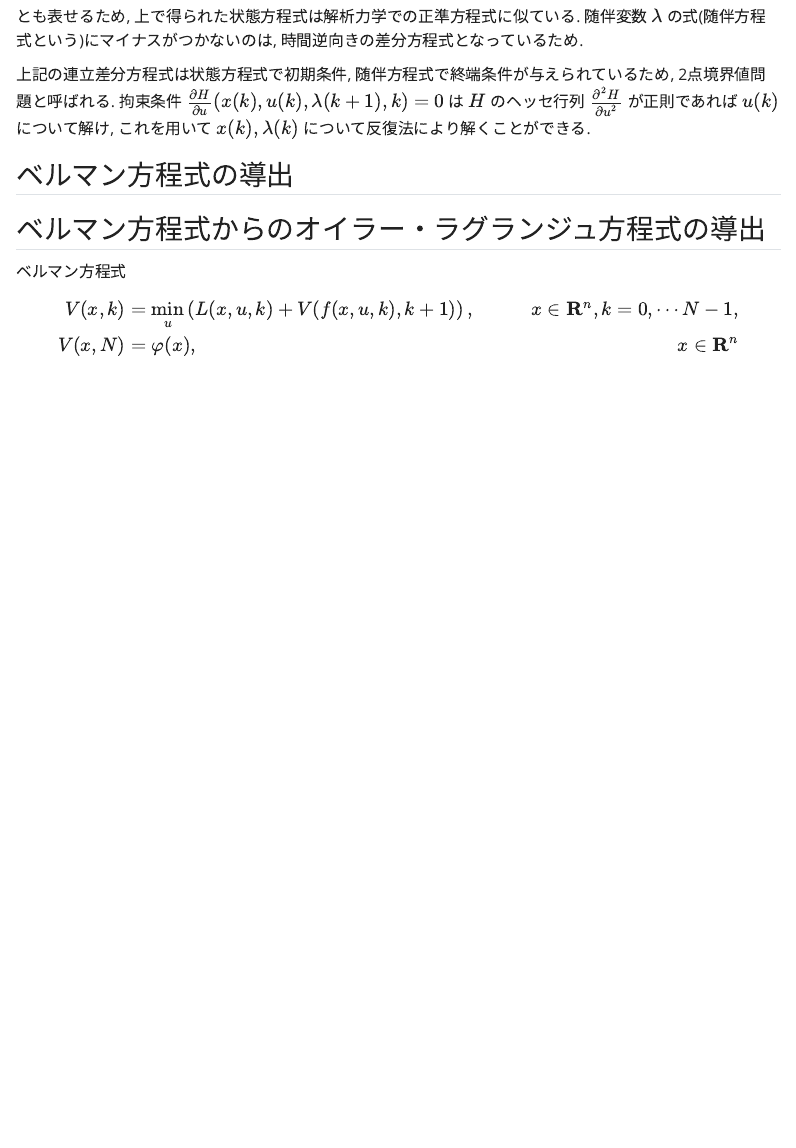
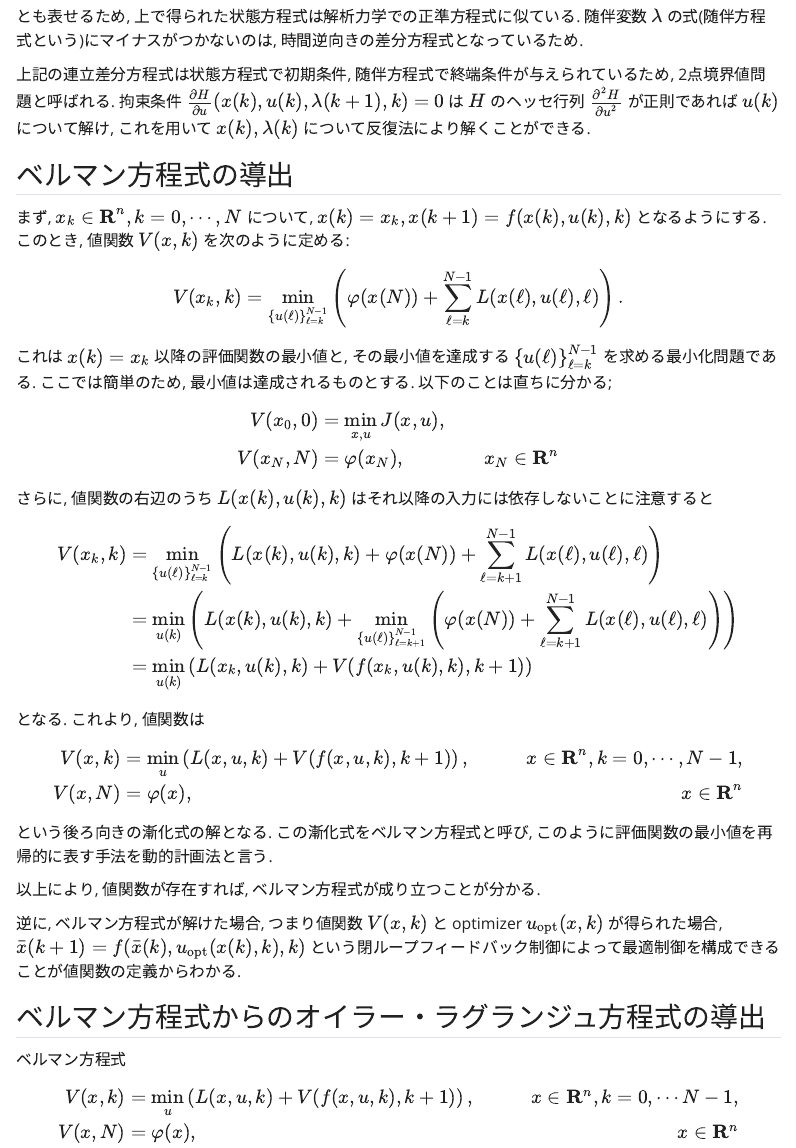
Before and after one commit to wakabame/study_note, a Quarto document (docs/nonlinear_contol/discrete.qmd): the page in a window 1100 px wide, from 1640 px down. Rendered offline with R 4.5, knitr and Pandoc in place of Quarto, with nearby package versions; menus at the side of the page are left out.

Commit message:
ベルマン方程式の導出を追加

```diff
--- a/docs/nonlinear_contol/discrete.qmd
+++ b/docs/nonlinear_contol/discrete.qmd
@@ -5,7 +5,7 @@ format:
     code-fold: true
 jupyter: python3
 date: 2024-08-23
-date-modified: 2024-08-25
+date-modified: 2024-08-26
 chapter: 3
 ---
 
@@ -92,6 +92,65 @@ $$
 拘束条件 $\frac{\partial H}{\partial u}(x(k), u(k), \lambda(k+1), k)=0$ は $H$ のヘッセ行列 $\frac{\partial^2 H}{\partial u^2}$ が正則であれば $u(k)$ について解け, これを用いて $x(k), \lambda(k)$ について反復法により解くことができる.
 
 ## ベルマン方程式の導出
+
+まず, $x_k\in \mathbf{R}^n, k=0,\cdots, N$ について, $x(k)=x_k, x(k+1)=f(x(k), u(k),k)$ となるようにする.
+このとき, 値関数 $V(x,k)$ を次のように定める:
+
+$$
+V(x_k,k) = \min_{\{u(\ell)\}_{\ell=k}^{N-1}}
+\left(
+    \varphi(x(N)) + \sum_{\ell=k}^{N-1}L(x(\ell), u(\ell), \ell)
+\right).
+$$
+
+これは $x(k)=x_k$ 以降の評価関数の最小値と, その最小値を達成する $\{u(\ell)\}_{\ell=k}^{N-1}$ を求める最小化問題である.
+ここでは簡単のため, 最小値は達成されるものとする.
+以下のことは直ちに分かる;
+$$\begin{aligned}
+V(x_0,0)
+&= \min_{x,u} J(x,u),\\
+V(x_N, N)
+&= \varphi(x_N), \quad & x_N\in \mathbf{R}^n
+\end{aligned}$$
+
+さらに, 値関数の右辺のうち $L(x(k), u(k), k)$ はそれ以降の入力には依存しないことに注意すると
+$$\begin{aligned}
+V(x_k,k)
+&= \min_{\{u(\ell)\}_{\ell=k}^{N-1}}
+\left(
+    L(x(k), u(k), k) + \varphi(x(N)) + \sum_{\ell=k+1}^{N-1}L(x(\ell), u(\ell), \ell)
+\right)\\
+&= \min_{u(k)}
+\left(
+    L(x(k), u(k), k) +\min_{\{u(\ell)\}_{\ell=k+1}^{N-1}}
+\left(
+         \varphi(x(N)) + \sum_{\ell=k+1}^{N-1}L(x(\ell), u(\ell), \ell)
+\right)
+\right)\\
+&= \min_{u(k)}
+\left(
+    L(x_k, u(k), k) + V(f(x_k,u(k),k),k+1)
+\right)
+\end{aligned}$$
+
+となる. これより, 値関数は
+
+$$\begin{aligned}
+V(x,k)
+&= \min_{u}
+\left(
+    L(x, u, k) + V(f(x,u,k),k+1)
+\right), \quad & x\in \mathbf{R}^n, k=0,\cdots, N-1,\\
+V(x, N)
+&= \varphi(x), \quad & x\in \mathbf{R}^n
+\end{aligned}$$
+
+という後ろ向きの漸化式の解となる.
+この漸化式をベルマン方程式と呼び, このように評価関数の最小値を再帰的に表す手法を動的計画法と言う.
+
+以上により, 値関数が存在すれば, ベルマン方程式が成り立つことが分かる.
+
+逆に, ベルマン方程式が解けた場合, つまり値関数 $V(x,k)$ と optimizer $u_{\mathrm{opt}}(x,k)$ が得られた場合, $\bar{x}(k+1) = f(\bar{x}(k), u_{\mathrm{opt}}(x(k),k), k)$ という閉ループフィードバック制御によって最適制御を構成できることが値関数の定義からわかる.
 
 ## ベルマン方程式からのオイラー・ラグランジュ方程式の導出
 
```
